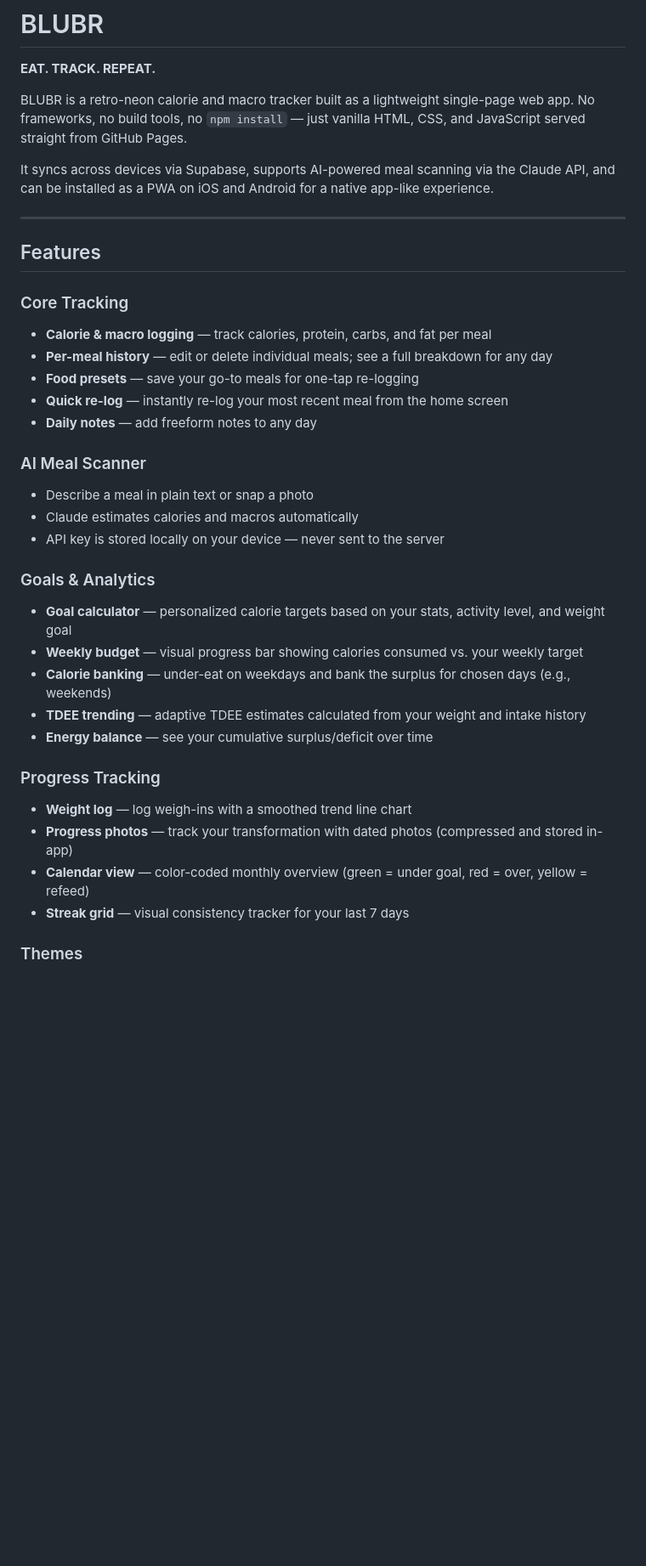
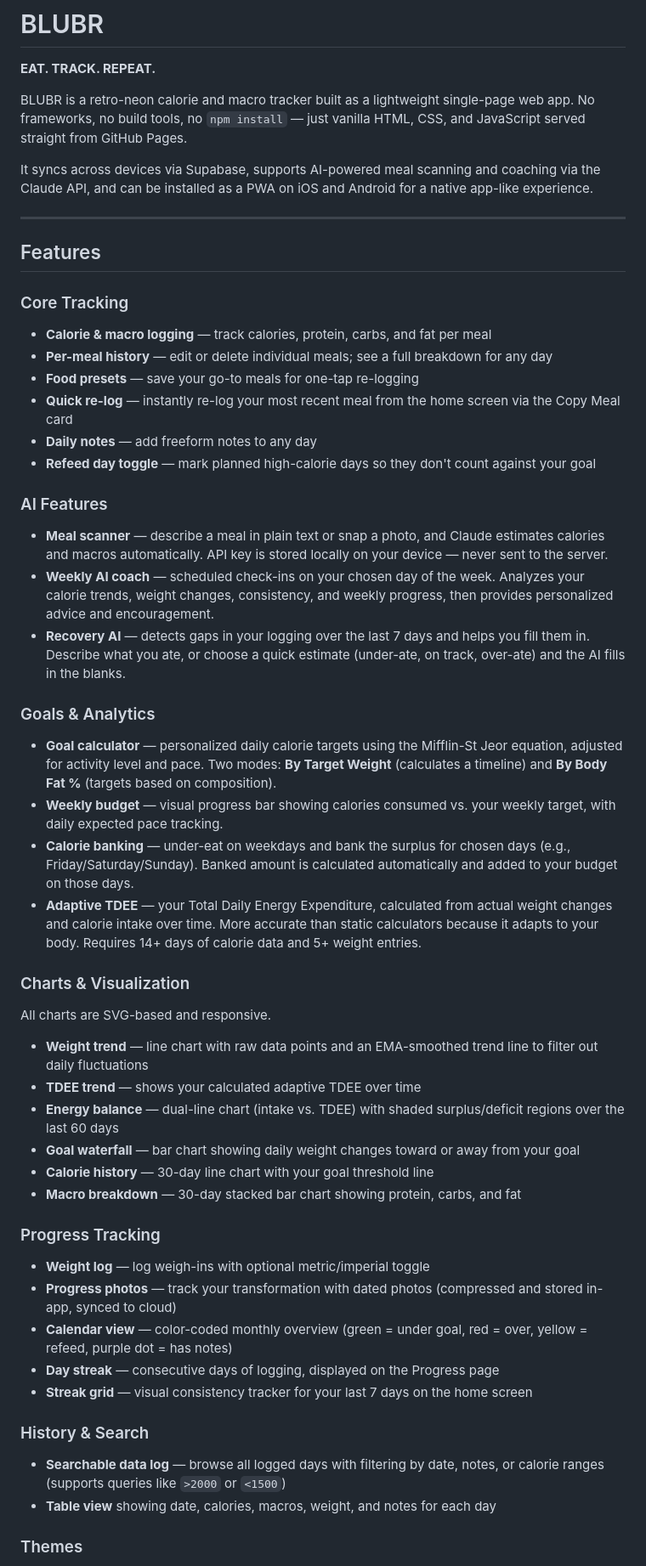
Before and after one commit to alex-sutton-19191/HealthApp, a Markdown page: README.md, the part around one of its changes. Shown at 85% size. GitHub-like rendering; blank space fills up the shorter version.

Commit message:
Update README with comprehensive feature documentation
Co-Authored-By: Claude Opus 4.6 <noreply@anthropic.com>

```diff
--- a/README.md
+++ b/README.md
@@ -4,7 +4,7 @@
 
 BLUBR is a retro-neon calorie and macro tracker built as a lightweight single-page web app. No frameworks, no build tools, no `npm install` — just vanilla HTML, CSS, and JavaScript served straight from GitHub Pages.
 
-It syncs across devices via Supabase, supports AI-powered meal scanning via the Claude API, and can be installed as a PWA on iOS and Android for a native app-like experience.
+It syncs across devices via Supabase, supports AI-powered meal scanning and coaching via the Claude API, and can be installed as a PWA on iOS and Android for a native app-like experience.
 
 ---
 
@@ -14,25 +14,40 @@ It syncs across devices via Supabase, supports AI-powered meal scanning via the
 - **Calorie & macro logging** — track calories, protein, carbs, and fat per meal
 - **Per-meal history** — edit or delete individual meals; see a full breakdown for any day
 - **Food presets** — save your go-to meals for one-tap re-logging
-- **Quick re-log** — instantly re-log your most recent meal from the home screen
+- **Quick re-log** — instantly re-log your most recent meal from the home screen via the Copy Meal card
 - **Daily notes** — add freeform notes to any day
+- **Refeed day toggle** — mark planned high-calorie days so they don't count against your goal
 
-### AI Meal Scanner
-- Describe a meal in plain text or snap a photo
-- Claude estimates calories and macros automatically
-- API key is stored locally on your device — never sent to the server
+### AI Features
+- **Meal scanner** — describe a meal in plain text or snap a photo, and Claude estimates calories and macros automatically. API key is stored locally on your device — never sent to the server.
+- **Weekly AI coach** — scheduled check-ins on your chosen day of the week. Analyzes your calorie trends, weight changes, consistency, and weekly progress, then provides personalized advice and encouragement.
+- **Recovery AI** — detects gaps in your logging over the last 7 days and helps you fill them in. Describe what you ate, or choose a quick estimate (under-ate, on track, over-ate) and the AI fills in the blanks.
 
 ### Goals & Analytics
-- **Goal calculator** — personalized calorie targets based on your stats, activity level, and weight goal
-- **Weekly budget** — visual progress bar showing calories consumed vs. your weekly target
-- **Calorie banking** — under-eat on weekdays and bank the surplus for chosen days (e.g., weekends)
-- **TDEE trending** — adaptive TDEE estimates calculated from your weight and intake history
-- **Energy balance** — see your cumulative surplus/deficit over time
+- **Goal calculator** — personalized daily calorie targets using the Mifflin-St Jeor equation, adjusted for activity level and pace. Two modes: **By Target Weight** (calculates a timeline) and **By Body Fat %** (targets based on composition).
+- **Weekly budget** — visual progress bar showing calories consumed vs. your weekly target, with daily expected pace tracking.
+- **Calorie banking** — under-eat on weekdays and bank the surplus for chosen days (e.g., Friday/Saturday/Sunday). Banked amount is calculated automatically and added to your budget on those days.
+- **Adaptive TDEE** — your Total Daily Energy Expenditure, calculated from actual weight changes and calorie intake over time. More accurate than static calculators because it adapts to your body. Requires 14+ days of calorie data and 5+ weight entries.
+
+### Charts & Visualization
+All charts are SVG-based and responsive.
+
+- **Weight trend** — line chart with raw data points and an EMA-smoothed trend line to filter out daily fluctuations
+- **TDEE trend** — shows your calculated adaptive TDEE over time
+- **Energy balance** — dual-line chart (intake vs. TDEE) with shaded surplus/deficit regions over the last 60 days
+- **Goal waterfall** — bar chart showing daily weight changes toward or away from your goal
+- **Calorie history** — 30-day line chart with your goal threshold line
+- **Macro breakdown** — 30-day stacked bar chart showing protein, carbs, and fat
 
 ### Progress Tracking
-- **Weight log** — log weigh-ins with a smoothed trend line chart
-- **Progress photos** — track your transformation with dated photos (compressed and stored in-app)
-- **Calendar view** — color-coded monthly overview (green = under goal, red = over, yellow = refeed)
-- **Streak grid** — visual consistency tracker for your last 7 days
+- **Weight log** — log weigh-ins with optional metric/imperial toggle
+- **Progress photos** — track your transformation with dated photos (compressed and stored in-app, synced to cloud)
+- **Calendar view** — color-coded monthly overview (green = under goal, red = over, yellow = refeed, purple dot = has notes)
+- **Day streak** — consecutive days of logging, displayed on the Progress page
+- **Streak grid** — visual consistency tracker for your last 7 days on the home screen
+
+### History & Search
+- **Searchable data log** — browse all logged days with filtering by date, notes, or calorie ranges (supports queries like `>2000` or `<1500`)
+- **Table view** showing date, calories, macros, weight, and notes for each day
 
 ### Themes
```
Also changed, not shown: other parts of README.md (+35 -11 lines).
